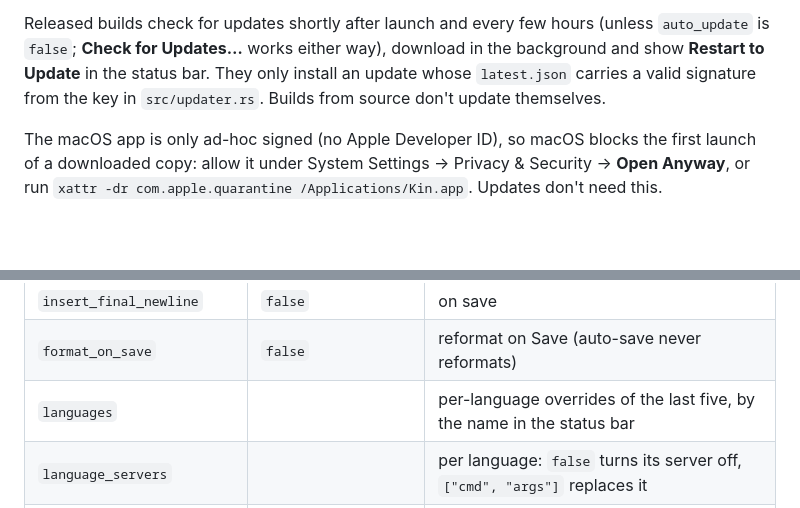
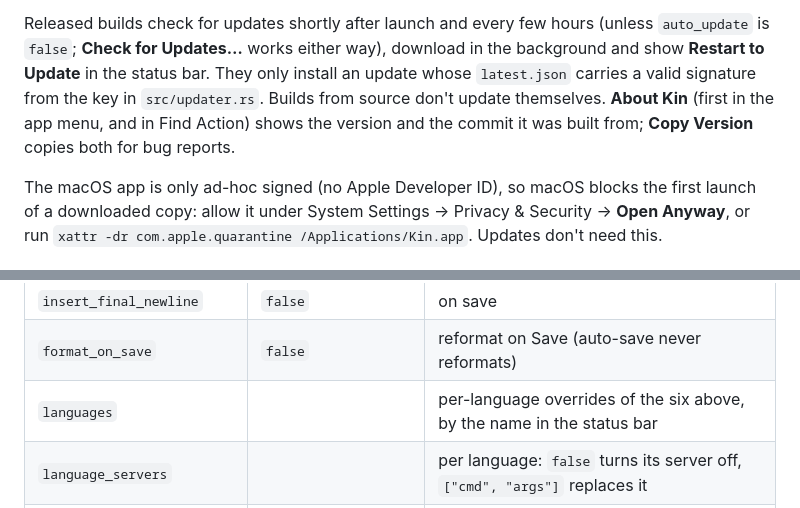
Before and after one commit to berkayakin/kin-editor, a Markdown page: README.md, 2 parts joined by grey strips. GitHub-like rendering; blank space fills up the shorter version.

```diff
--- a/README.md
+++ b/README.md
@@ -102,7 +106,8 @@ Released builds check for updates shortly after launch and every few hours (unle
 `auto_update` is `false`; **Check for Updates…** works either way), download in the background
 and show **Restart to Update** in the status bar. They only install an update whose
 `latest.json` carries a valid signature from the key in `src/updater.rs`. Builds from source
-don't update themselves.
+don't update themselves. **About Kin** (first in the app menu, and in Find Action) shows the
+version and the commit it was built from; **Copy Version** copies both for bug reports.
 
 The macOS app is only ad-hoc signed (no Apple Developer ID), so macOS blocks the first launch
 of a downloaded copy: allow it under System Settings → Privacy & Security → **Open Anyway**, or
@@ -311,7 +316,7 @@ are fine, and Kin keeps them when it changes a value itself.
 | `trim_trailing_whitespace` | `false` | on save; lines with a caret are left alone |
 | `insert_final_newline` | `false` | on save |
 | `format_on_save` | `false` | reformat on Save (auto-save never reformats) |
-| `languages` | | per-language overrides of the last five, by the name in the status bar |
+| `languages` | | per-language overrides of the six above, by the name in the status bar |
 | `language_servers` | | per language: `false` turns its server off, `["cmd", "args"]` replaces it |
 | `terminal_shell` | login shell | the terminal's shell and arguments, e.g. `["/opt/homebrew/bin/fish", "--login"]` |
 | `run_configurations` | | `[{ "name", "command", "cwd" }]` added to Run…; see [Run and test](#run-and-test) |
```
Also changed, not shown: other parts of README.md (+36 -15 lines).
